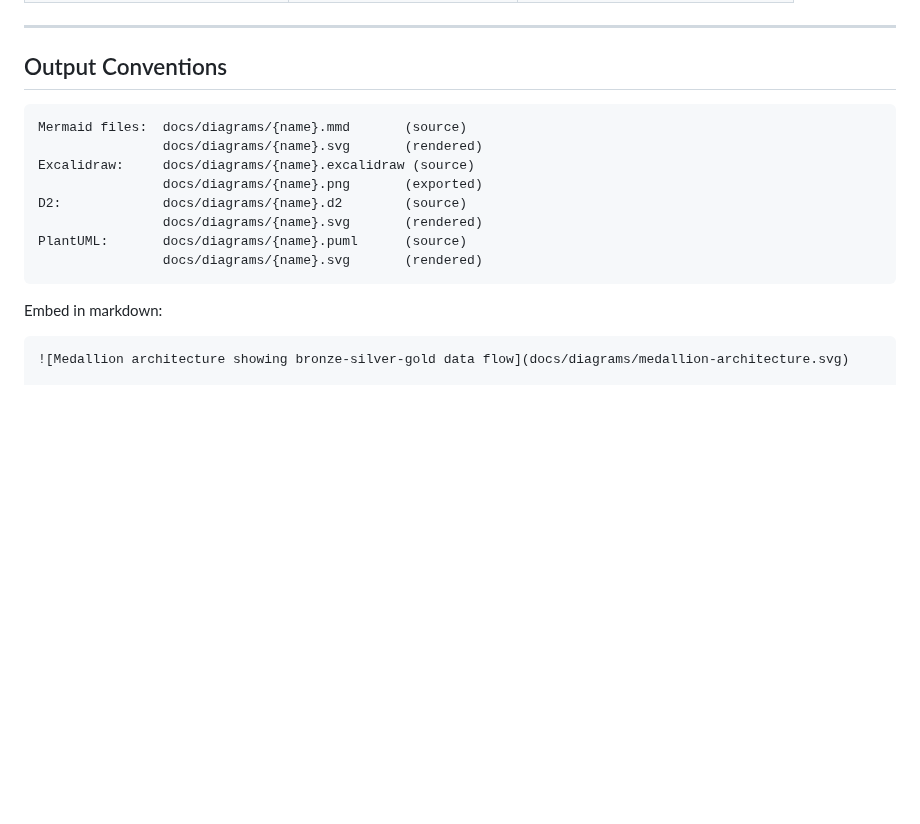
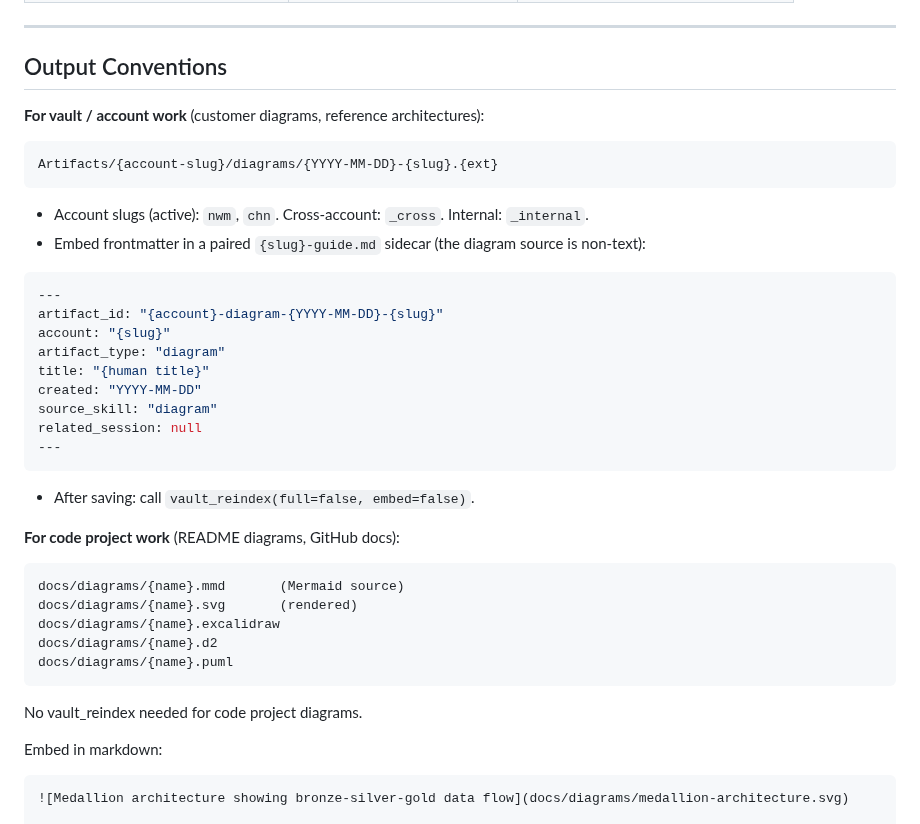
Before and after one commit to saselvan/claude-skills, a Markdown page: diagram/SKILL.md, the part around the change. Drawn GitHub-style; blank space fills up the shorter version.

Commit message:
diagram: skill edits
Co-authored-by: Isaac <no-reply@databricks.com>

`````diff
--- a/diagram/SKILL.md
+++ b/diagram/SKILL.md
@@ -1146,16 +1146,34 @@ system: { style.fill: "#E8F4F8" }
 
 ## Output Conventions
 
+**For vault / account work** (customer diagrams, reference architectures):
 ```
-Mermaid files:  docs/diagrams/{name}.mmd       (source)
-                docs/diagrams/{name}.svg       (rendered)
-Excalidraw:     docs/diagrams/{name}.excalidraw (source)
-                docs/diagrams/{name}.png       (exported)
-D2:             docs/diagrams/{name}.d2        (source)
-                docs/diagrams/{name}.svg       (rendered)
-PlantUML:       docs/diagrams/{name}.puml      (source)
-                docs/diagrams/{name}.svg       (rendered)
+Artifacts/{account-slug}/diagrams/{YYYY-MM-DD}-{slug}.{ext}
 ```
+- Account slugs (active): `nwm`, `chn`. Cross-account: `_cross`. Internal: `_internal`.
+- Embed frontmatter in a paired `{slug}-guide.md` sidecar (the diagram source is non-text):
+```yaml
+---
+artifact_id: "{account}-diagram-{YYYY-MM-DD}-{slug}"
+account: "{slug}"
+artifact_type: "diagram"
+title: "{human title}"
+created: "YYYY-MM-DD"
+source_skill: "diagram"
+related_session: null
+---
+```
+- After saving: call `vault_reindex(full=false, embed=false)`.
+
+**For code project work** (README diagrams, GitHub docs):
+```
+docs/diagrams/{name}.mmd       (Mermaid source)
+docs/diagrams/{name}.svg       (rendered)
+docs/diagrams/{name}.excalidraw
+docs/diagrams/{name}.d2
+docs/diagrams/{name}.puml
+```
+No vault_reindex needed for code project diagrams.
 
 Embed in markdown:
 ````markdown
`````
